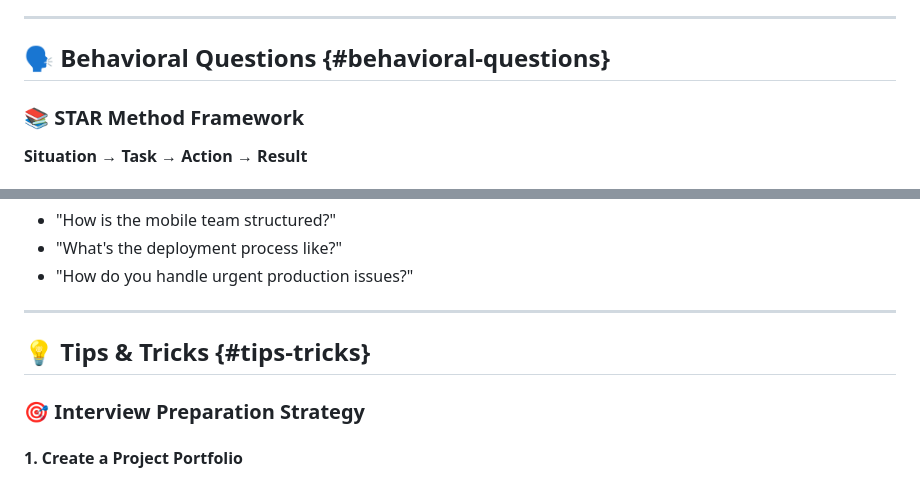
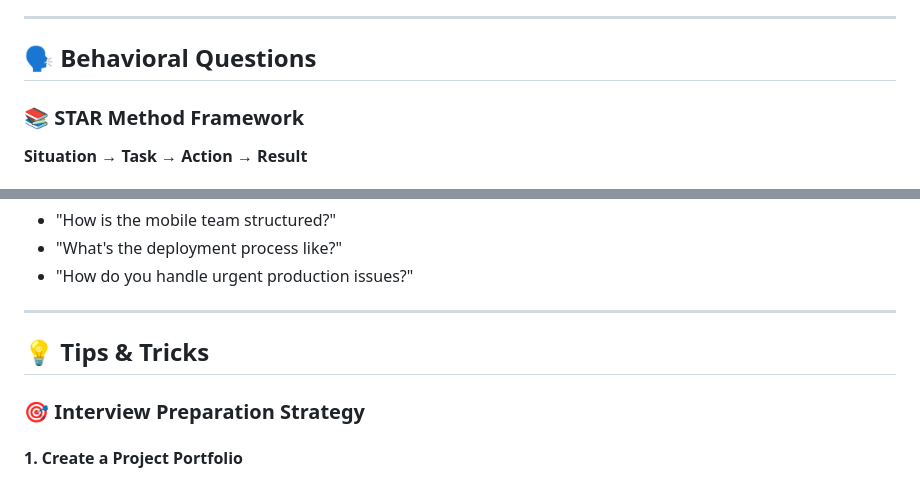
Before and after one commit to Akhiay54/Interview-Preparation, a Markdown page: Interview-preparation.md, 2 parts joined by grey strips. GitHub-like rendering.

```diff
--- a/README.md
+++ b/Interview-preparation.md
@@ -647,7 +645,7 @@ API Gateway
 
 ---
 
-## 🗣️ Behavioral Questions {#behavioral-questions}
+## 🗣️ Behavioral Questions
 
 ### 📚 STAR Method Framework
 
@@ -698,7 +696,7 @@ API Gateway
 
 ---
 
-## 💡 Tips & Tricks {#tips-tricks}
+## 💡 Tips & Tricks
 
 ### 🎯 Interview Preparation Strategy
 
```
Also changed, not shown: other parts of Interview-preparation.md (+14 -16 lines).
